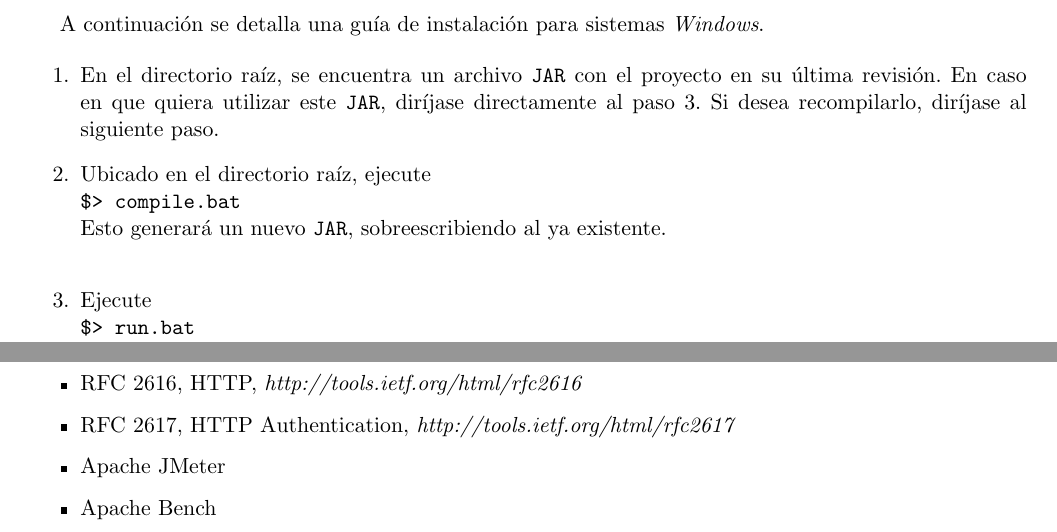
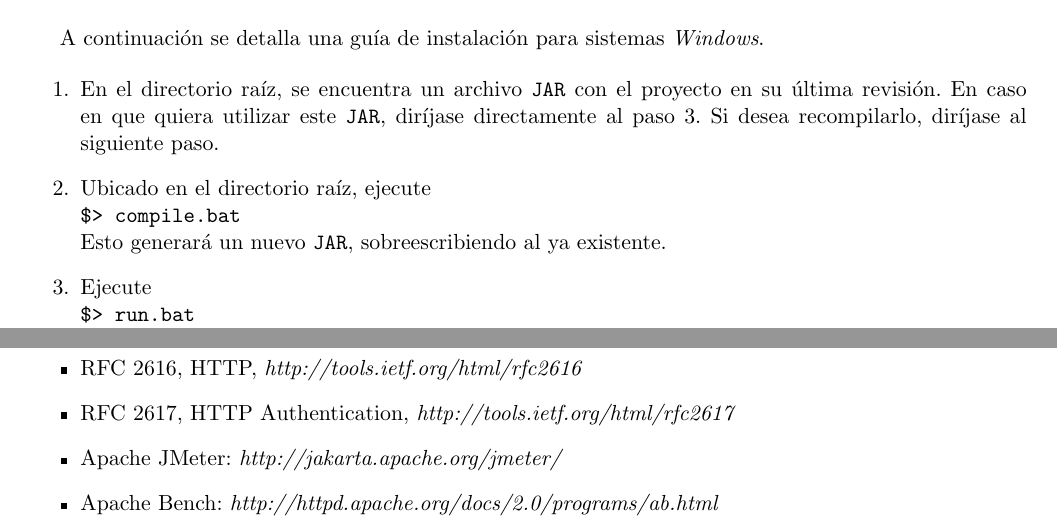
Before and after one commit to santisamra/protocssc, a LaTeX document (doc/informe.tex): two parts of pages 15 and 20 of 20 before the commit and two parts of pages 15 and 21 of 21 after it, joined at a grey line, cut so that both start at the same text. Compiled offline with pdfLaTeX; the source files are stored in an older character set and shown here as Unicode.

Commit message:
Actualizacion al informe

```diff
--- a/doc/informe.tex
+++ b/doc/informe.tex
@@ -667,7 +667,7 @@ A continuación se detalla una guía de instalación para sistemas
   al siguiente paso.
   \item Ubicado en el directorio raíz, ejecute\\
   \verb+$> compile.bat+\\
-  Esto generará un nuevo \verb+JAR+, sobreescribiendo al ya existente.\\
+  Esto generará un nuevo \verb+JAR+, sobreescribiendo al ya existente.
   \item Ejecute\\
   \verb+$> run.bat+\\
   El proxy está siendo iniciado. Luego de esto, el proxy estará
@@ -883,8 +885,8 @@ anexados al final de este informe.
 	\item Enunciado provisto por la cátedra
 	\item RFC 2616, HTTP, \textit{http://tools.ietf.org/html/rfc2616}
 	\item RFC 2617, HTTP Authentication, \textit{http://tools.ietf.org/html/rfc2617}
-	\item Apache JMeter
-	\item Apache Bench
+	\item Apache JMeter: \textit{http://jakarta.apache.org/jmeter/}
+	\item Apache Bench: \textit{http://httpd.apache.org/docs/2.0/programs/ab.html}
 \end{itemize}
 
 \end{document}
```
Also changed, not shown: doc/informe.tex (2 more changed lines).
